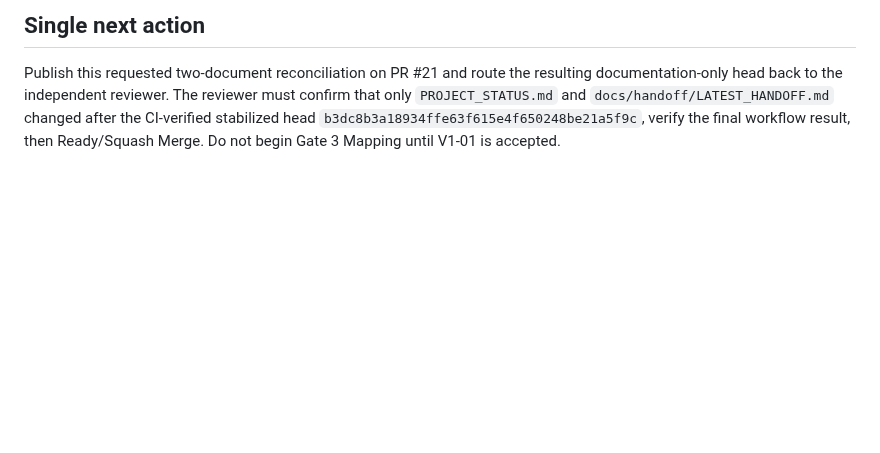
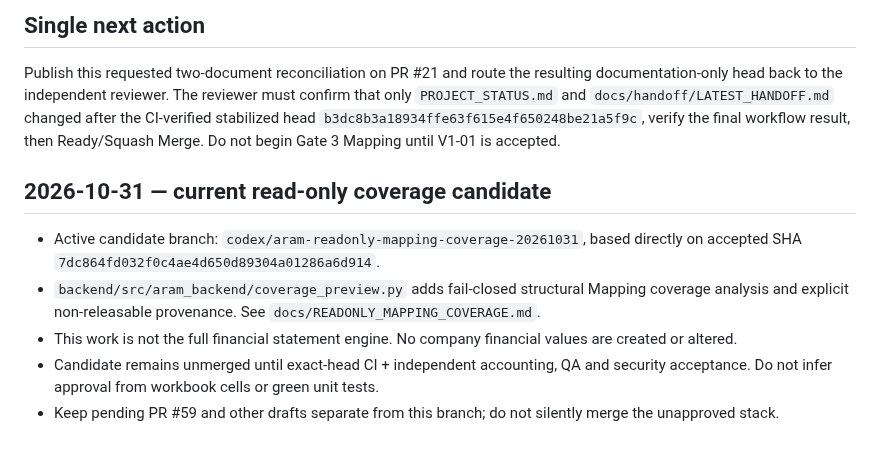
Before and after one commit to davoodmehraban89/Aram, a Markdown page: docs/handoff/LATEST_HANDOFF.md, the part around the change. GitHub-like rendering; blank space fills up the shorter version.

Commit message:
docs(control): record read-only coverage candidate in docs/handoff/LATEST_HANDOFF.md

```diff
--- a/docs/handoff/LATEST_HANDOFF.md
+++ b/docs/handoff/LATEST_HANDOFF.md
@@ -108,3 +108,12 @@
 ## Single next action
 
 Publish this requested two-document reconciliation on PR #21 and route the resulting documentation-only head back to the independent reviewer. The reviewer must confirm that only `PROJECT_STATUS.md` and `docs/handoff/LATEST_HANDOFF.md` changed after the CI-verified stabilized head `b3dc8b3a18934ffe63f615e4f650248be21a5f9c`, verify the final workflow result, then Ready/Squash Merge. Do not begin Gate 3 Mapping until V1-01 is accepted.
+
+
+## 2026-10-31 — current read-only coverage candidate
+
+- Active candidate branch: `codex/aram-readonly-mapping-coverage-20261031`, based directly on accepted SHA `7dc864fd032f0c4ae4d650d89304a01286a6d914`.
+- `backend/src/aram_backend/coverage_preview.py` adds fail-closed structural Mapping coverage analysis and explicit non-releasable provenance. See `docs/READONLY_MAPPING_COVERAGE.md`.
+- This work is not the full financial statement engine. No company financial values are created or altered.
+- Candidate remains unmerged until exact-head CI + independent accounting, QA and security acceptance. Do not infer approval from workbook cells or green unit tests.
+- Keep pending PR #59 and other drafts separate from this branch; do not silently merge the unapproved stack.
```
